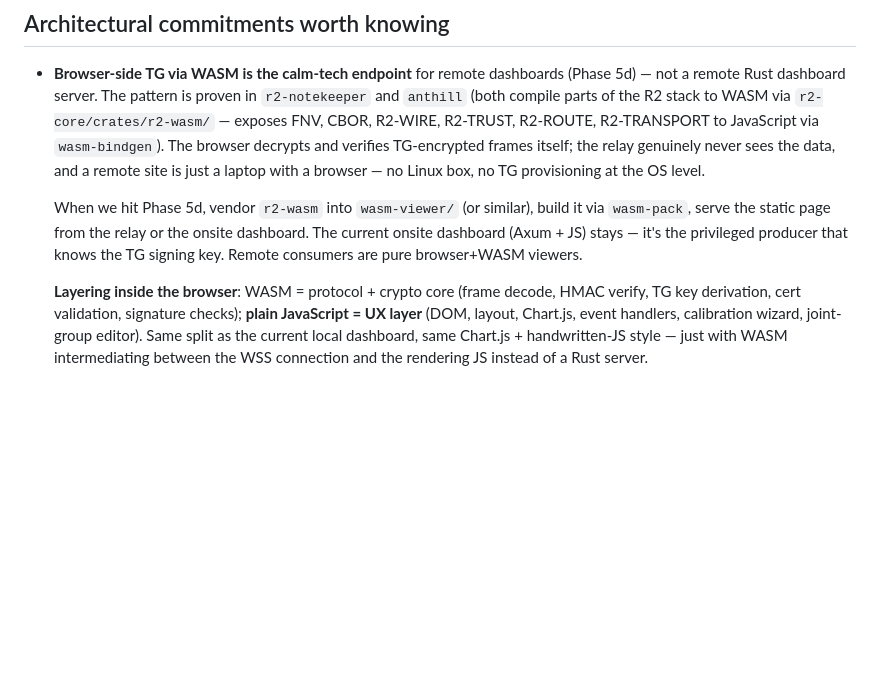
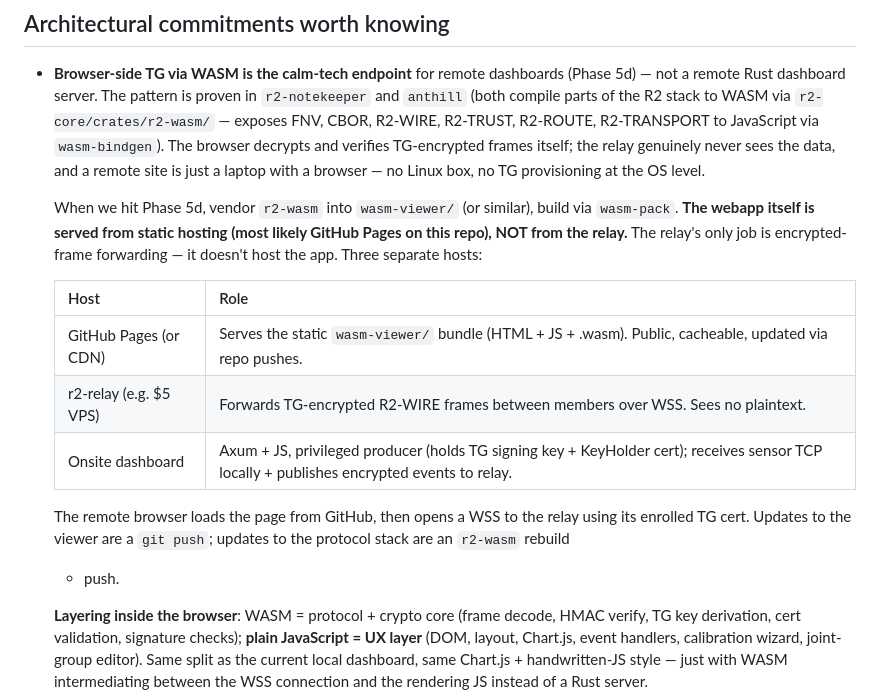
Before and after one commit to reality2-ai/r2-rocker, a Markdown page: AI-CONTEXT.md, the part around the change. Drawn GitHub-style; blank space fills up the shorter version.

Commit message:
docs: webapp is served from static hosting (GitHub Pages), not the relay
User clarified for Phase 5d: the WASM viewer bundle is served from
static hosting — most likely GitHub Pages on this repo. The relay's
job is encrypted-transport only; it never serves the app. Three
separate hosts at deployment:

  - GitHub Pages: serves wasm-viewer/ static bundle (cacheable, repo-driven)
  - r2-relay: forwards TG-encrypted frames between members over WSS
  - onsite dashboard: privileged producer, has TG signing key

Browser loads page from GitHub; opens WSS to relay using its enrolled
TG cert. Cleaner separation than co-locating viewer + relay, and
keeps the relay binary minimal.

Captured in PLAN.md (5d row) and AI-CONTEXT.md (architectural
commitment, with a deployment-host table).

Co-Authored-By: Claude Opus 4.7 (1M context) <noreply@anthropic.com>

```diff
--- a/AI-CONTEXT.md
+++ b/AI-CONTEXT.md
@@ -85,10 +85,21 @@ charts updating in Chart.js. Hardware: ESP32-S3-DevKitC-1-N8R8 MAC
   box, no TG provisioning at the OS level.
 
   When we hit Phase 5d, vendor `r2-wasm` into `wasm-viewer/` (or
-  similar), build it via `wasm-pack`, serve the static page from the
-  relay or the onsite dashboard. The current onsite dashboard
-  (Axum + JS) stays — it's the privileged producer that knows the
-  TG signing key. Remote consumers are pure browser+WASM viewers.
+  similar), build via `wasm-pack`. **The webapp itself is served from
+  static hosting (most likely GitHub Pages on this repo), NOT from
+  the relay.** The relay's only job is encrypted-frame forwarding —
+  it doesn't host the app. Three separate hosts:
+
+  | Host | Role |
+  |---|---|
+  | GitHub Pages (or CDN) | Serves the static `wasm-viewer/` bundle (HTML + JS + .wasm). Public, cacheable, updated via repo pushes. |
+  | r2-relay (e.g. $5 VPS) | Forwards TG-encrypted R2-WIRE frames between members over WSS. Sees no plaintext. |
+  | Onsite dashboard | Axum + JS, privileged producer (holds TG signing key + KeyHolder cert); receives sensor TCP locally + publishes encrypted events to relay. |
+
+  The remote browser loads the page from GitHub, then opens a WSS to
+  the relay using its enrolled TG cert. Updates to the viewer are a
+  `git push`; updates to the protocol stack are an `r2-wasm` rebuild
+  + push.
 
   **Layering inside the browser**: WASM = protocol + crypto core
   (frame decode, HMAC verify, TG key derivation, cert
```
Also changed, not shown: plan/PLAN.md (+1 -1 lines).
